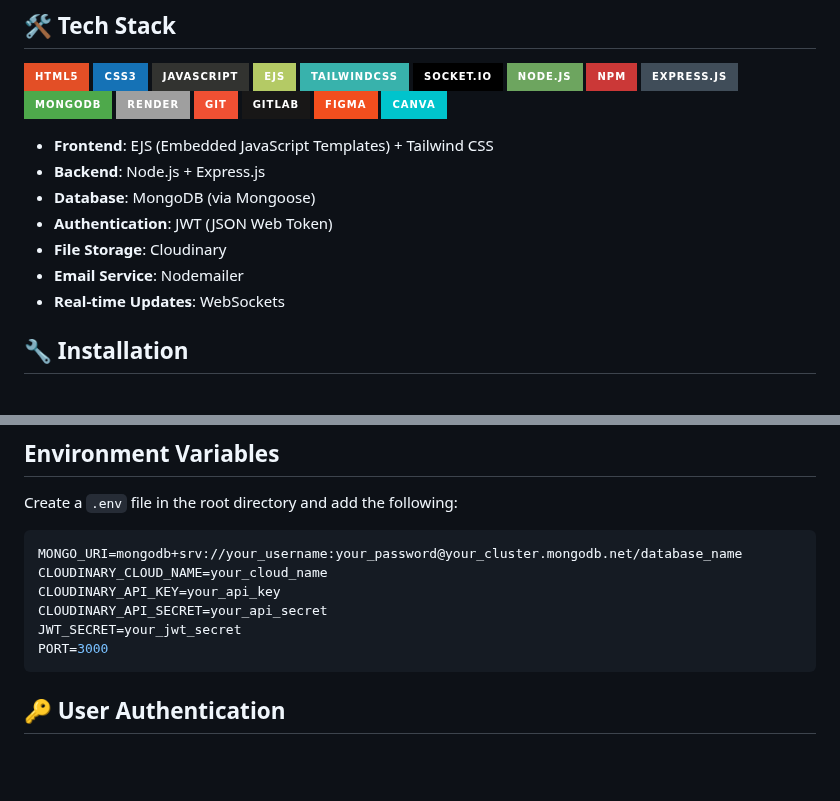
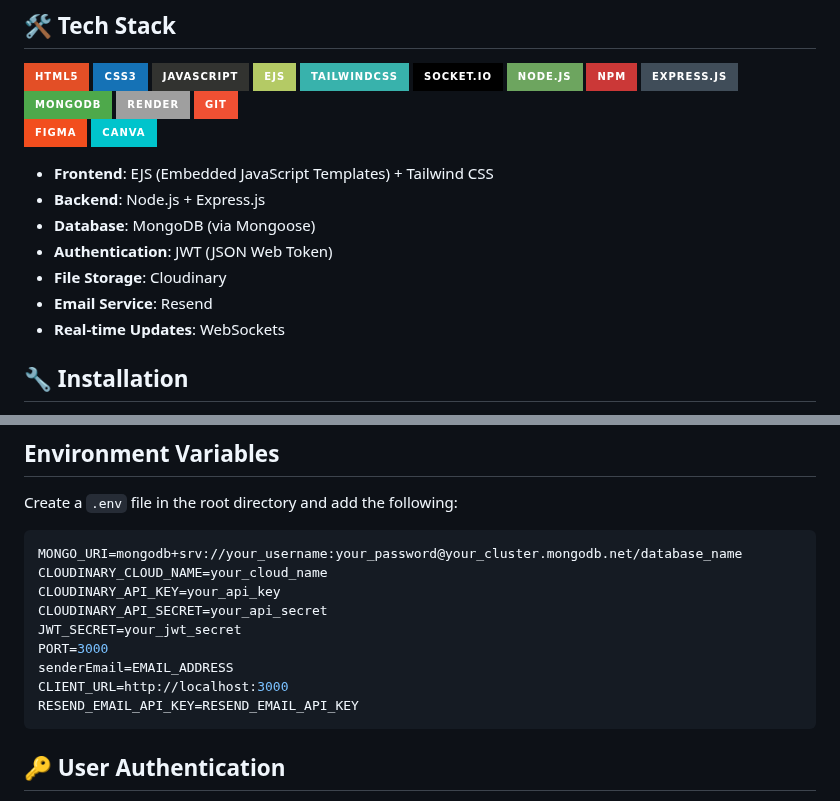
Before and after one commit to sunjay-dev/Ride-sharing-website, a Markdown page: README.md, 2 parts joined by grey strips. GitHub-like rendering; badges without logos; blank space fills up the shorter version.

````diff
--- a/README.md
+++ b/README.md
@@ -26,7 +26,6 @@ This is a ride-sharing platform designed to help MUET students conveniently find
 ![MongoDB](https://img.shields.io/badge/MongoDB-%234ea94b.svg?style=for-the-badge&logo=mongodb&logoColor=white)
 ![Render](https://img.shields.io/badge/Render-%46E3B7.svg?style=for-the-badge&logo=render&logoColor=white)
 ![Git](https://img.shields.io/badge/git-%23F05033.svg?style=for-the-badge&logo=git&logoColor=white)
-![GitLab](https://img.shields.io/badge/gitlab-%23181717.svg?style=for-the-badge&logo=gitlab&logoColor=white)
 ![Figma](https://img.shields.io/badge/figma-%23F24E1E.svg?style=for-the-badge&logo=figma&logoColor=white)
 ![Canva](https://img.shields.io/badge/Canva-%2300C4CC.svg?style=for-the-badge&logo=Canva&logoColor=white)
 
@@ -36,7 +35,7 @@ This is a ride-sharing platform designed to help MUET students conveniently find
 - **Database**: MongoDB (via Mongoose)
 - **Authentication**: JWT (JSON Web Token)
 - **File Storage**: Cloudinary
-- **Email Service**: Nodemailer
+- **Email Service**: Resend
 - **Real-time Updates**: WebSockets
 
 
@@ -66,6 +65,9 @@ CLOUDINARY_API_KEY=your_api_key
 CLOUDINARY_API_SECRET=your_api_secret
 JWT_SECRET=your_jwt_secret
 PORT=3000
+senderEmail=EMAIL_ADDRESS
+CLIENT_URL=http://localhost:3000
+RESEND_EMAIL_API_KEY=RESEND_EMAIL_API_KEY
 ```
 
 
````
